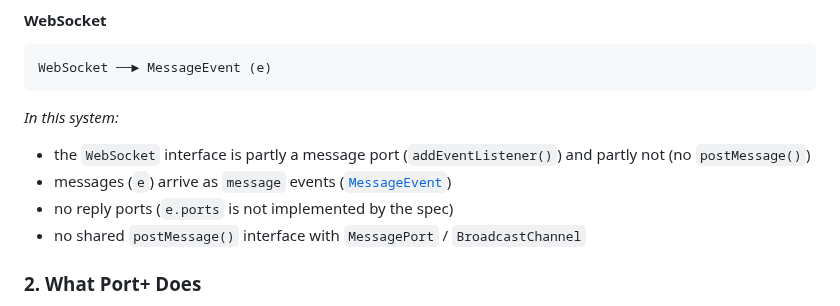
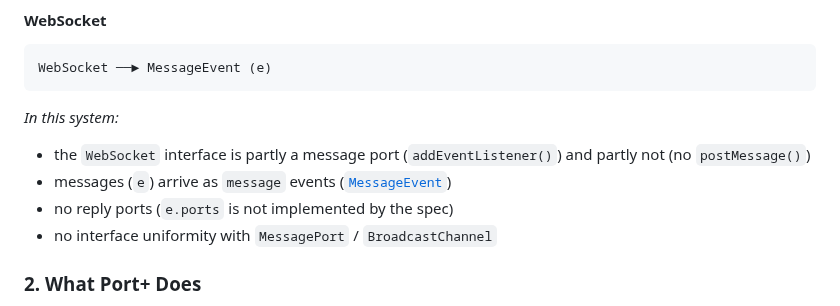
Before and after one commit to webqit/port-plus, a Markdown page: README.md, the part around the change. Drawn GitHub-style.

Commit message:
docs: README refinement

```diff
--- a/README.md
+++ b/README.md
@@ -68,7 +68,7 @@ WebSocket ──► MessageEvent (e)
 * the `WebSocket` interface is partly a message port (`addEventListener()`) and partly not (no `postMessage()`)
 * messages (`e`) arrive as `message` events ([`MessageEvent`](https://developer.mozilla.org/en-US/docs/Web/API/MessageEvent))
 * no reply ports (`e.ports` is not implemented by the spec)
-* no shared `postMessage()` interface with `MessagePort` / `BroadcastChannel`
+* no interface uniformity with `MessagePort` / `BroadcastChannel`
 
 ### 2. What Port+ Does
 
```
